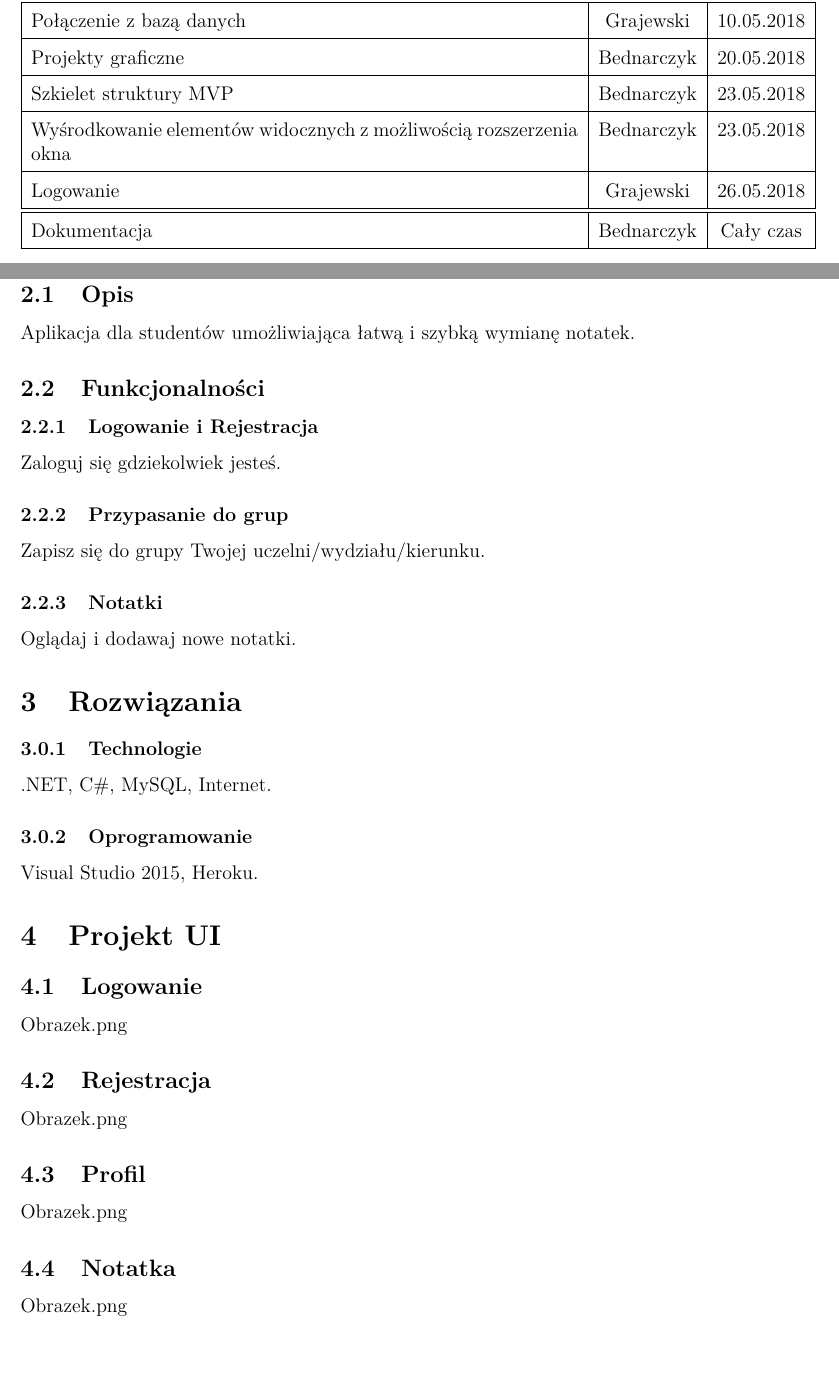
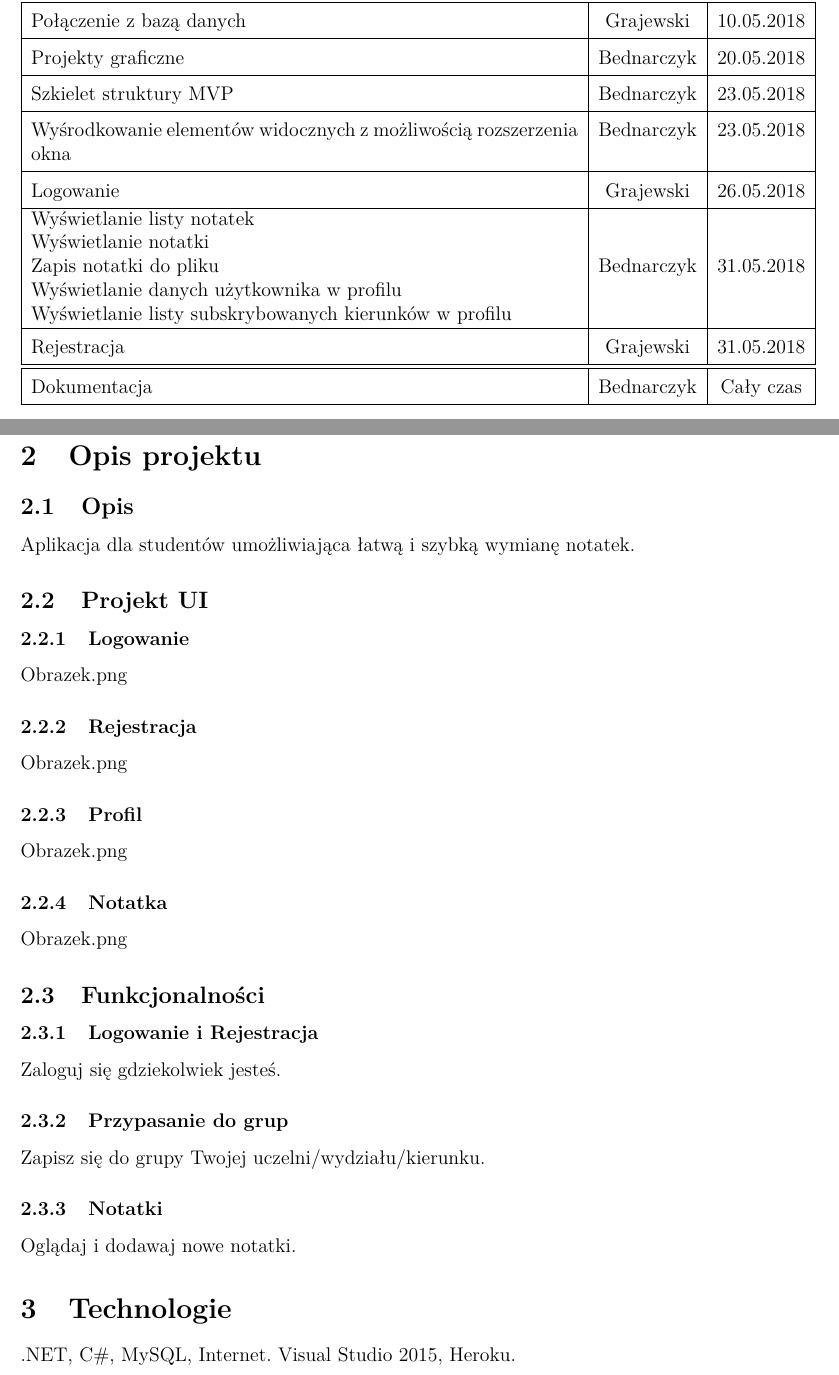
Before and after one commit to Isur/a-d-d, a LaTeX document (Dokumentacja/Programowanie/dokumentacja_programowanie.tex): two parts of pages 3 and 4 of 5, joined at a grey line, cut so that both start at the same text. Compiled offline with pdfLaTeX.

Commit message:
[Dokumentacja] Update zgodny z sugestiami Doktora.

```diff
--- a/Dokumentacja/Programowanie/dokumentacja_programowanie.tex
+++ b/Dokumentacja/Programowanie/dokumentacja_programowanie.tex
@@ -45,13 +45,29 @@
 	Projekty graficzne & Bednarczyk & 20.05.2018 \\ \hline
 	Szkielet struktury MVP & Bednarczyk & 23.05.2018 \\	\hline
 	Wyśrodkowanie elementów widocznych z możliwością rozszerzenia okna & Bednarczyk & 23.05.2018 \\ \hline
-	Logowanie & Grajewski & 26.05.2018 \\ \hline\hline
+	Logowanie & Grajewski & 26.05.2018 \\ \hline
+	\makecell[l]{Wyświetlanie listy notatek\\
+	Wyświetlanie notatki\\
+	Zapis notatki do pliku\\
+	Wyświetlanie danych użytkownika w profilu\\
+	Wyświetlanie listy subskrybowanych kierunków w profilu}& Bednarczyk & 31.05.2018 \\ \hline
+	Rejestracja & Grajewski & 31.05.2018\\ \hline
+	\hline
 	Dokumentacja & \makecell{Bednarczyk} & Cały czas\\ \hline
 	\end{tabular}
 	\clearpage
 	\section{Opis projektu}
 		\subsection{Opis}
 			Aplikacja dla studentów umożliwiająca łatwą i szybką wymianę notatek.
+		\subsection{Projekt UI}
+			\subsubsection{Logowanie}
+				Obrazek.png
+			\subsubsection{Rejestracja}
+				Obrazek.png
+			\subsubsection{Profil}
+				Obrazek.png
+			\subsubsection{Notatka}
+				Obrazek.png
 		\subsection{Funkcjonalności}
 			\subsubsection{Logowanie i Rejestracja}
 				Zaloguj się gdziekolwiek jesteś.
@@ -59,20 +75,10 @@
 				Zapisz się do grupy Twojej uczelni/wydziału/kierunku.
 			\subsubsection{Notatki}
 				Oglądaj i dodawaj nowe notatki.
-	\section{Rozwiązania}
-		\subsubsection{Technologie}
+	\section{Technologie}
 			.NET, C\#, MySQL, Internet.
-		\subsubsection{Oprogramowanie}
 			Visual Studio 2015, Heroku.
-	\section{Projekt UI}
-		\subsection{Logowanie}
-			Obrazek.png
-		\subsection{Rejestracja}
-			Obrazek.png
-		\subsection{Profil}
-			Obrazek.png
-		\subsection{Notatka}
-			Obrazek.png
+
 	\section{Implementacja}
 		\subsection{Podział projektu na pliki}
 			Folder : pliki itd.
```
Also changed, not shown: Dokumentacja/Programowanie/dokumentacja_programowanie.pdf, Dokumentacja/Programowanie/dokumentacja_programowanie.tex (2 more changed lines), 4 other files.
